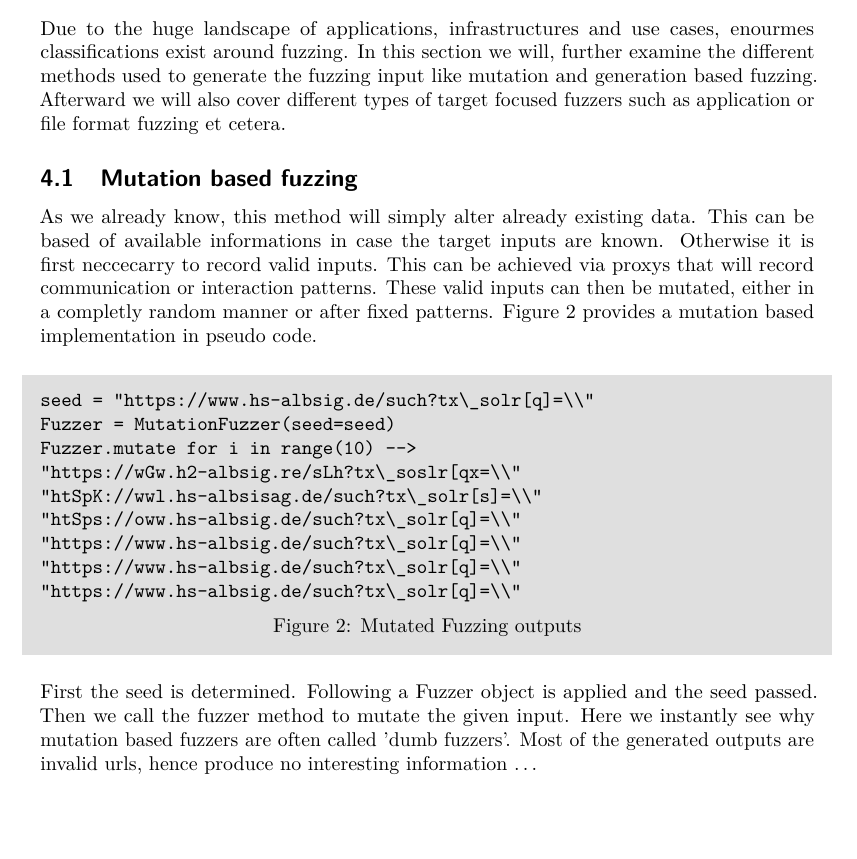
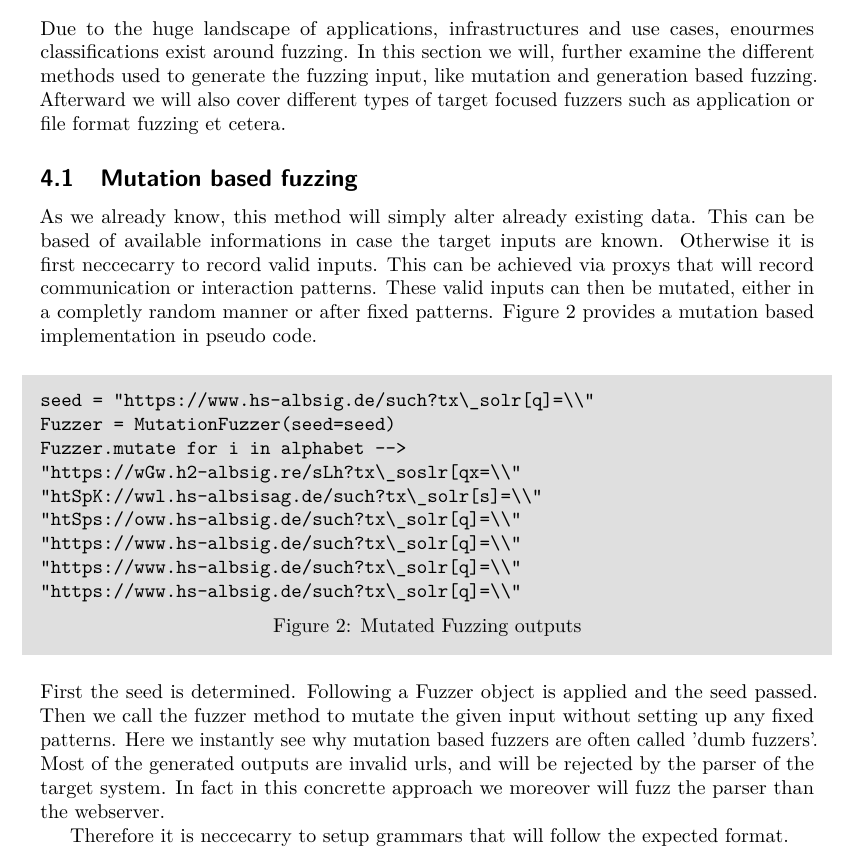
Before and after one commit to mauriceKalevra/Fuzzing-methods, a LaTeX document (iacrtrans-master/template.tex): part of page 4 of 7, cut so that both start at the same text, the shorter picture padded with empty space. Compiled offline with pdfLaTeX.

Commit message:
small edits

```diff
--- a/iacrtrans-master/template.tex
+++ b/iacrtrans-master/template.tex
@@ -82,7 +82,7 @@ The Seed streams valid inputs to the fuzzer that will modifiy these with the hel
 
 \newpage
 \section{Fuzzing Methods}
-Due to the huge landscape of applications, infrastructures and use cases, enourmes classifications exist around fuzzing. In this section we will, further examine the different methods used to generate the fuzzing input like mutation and generation based fuzzing. Afterward we will also cover different types of target focused fuzzers such as application or file format fuzzing et cetera.
+Due to the huge landscape of applications, infrastructures and use cases, enourmes classifications exist around fuzzing. In this section we will, further examine the different methods used to generate the fuzzing input, like mutation and generation based fuzzing. Afterward we will also cover different types of target focused fuzzers such as application or file format fuzzing et cetera.
 \subsection{Mutation based fuzzing}
 As we already know, this method will simply alter already existing data. This can be based of available informations in case the target inputs are known. Otherwise it is first neccecarry to record valid inputs. This can be achieved via proxys that will record communication or interaction patterns. These valid inputs can then be mutated, either in a completly random manner or after fixed patterns. Figure 2 provides a mutation based implementation in pseudo code.
 \begin{center}
@@ -90,7 +90,7 @@ As we already know, this method will simply alter already existing data. This ca
 \begin{verbatim}
 seed = "https://www.hs-albsig.de/such?tx\_solr[q]=\\"
 Fuzzer = MutationFuzzer(seed=seed)
-Fuzzer.mutate for i in range(10) -->
+Fuzzer.mutate for i in alphabet -->
 "https://wGw.h2-albsig.re/sLh?tx\_soslr[qx=\\"
 "htSpK://wwl.hs-albsisag.de/such?tx\_solr[s]=\\"
 "htSps://oww.hs-albsig.de/such?tx\_solr[q]=\\"
@@ -101,8 +101,10 @@ Fuzzer.mutate for i in range(10) -->
 \vspace{2mm} Figure 2: Mutated Fuzzing outputs
 \end{shaded}
 \end{center}
-First the seed is determined. Following a Fuzzer object is applied and the seed passed. Then we call the fuzzer method to mutate the given input. Here we instantly see why mutation based fuzzers are often called 'dumb fuzzers'.
-Most of the generated outputs are invalid urls, hence produce no interesting information \dots
+First the seed is determined. Following a Fuzzer object is applied and the seed passed. Then we call the fuzzer method to mutate the given input without setting up any fixed patterns. Here we instantly see why mutation based fuzzers are often called 'dumb fuzzers'.
+Most of the generated outputs are invalid urls, and will be rejected by the parser of the target system. In fact in this concrette approach we moreover will fuzz the parser than the webserver.
+
+Therefore it is neccecarry to setup grammars that will follow the expected format.
 \newpage
 \subsection{Generation based fuzzing}
 Smart Fuzzers, since they generate data from the go\dots
```
